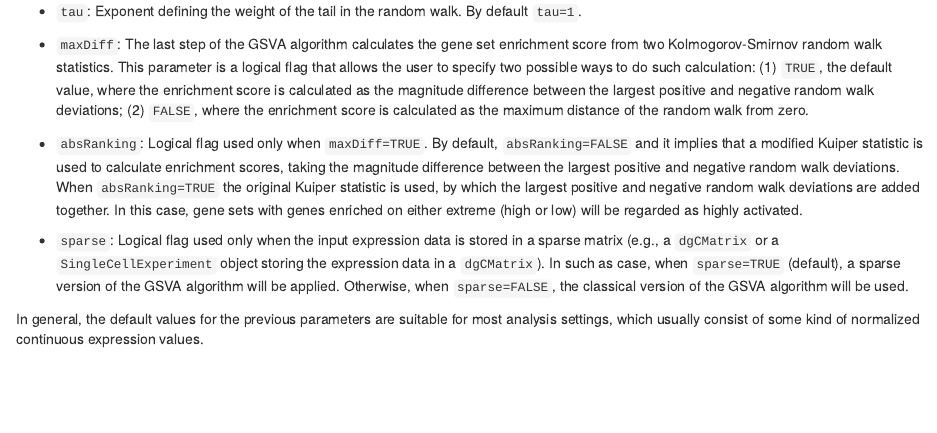
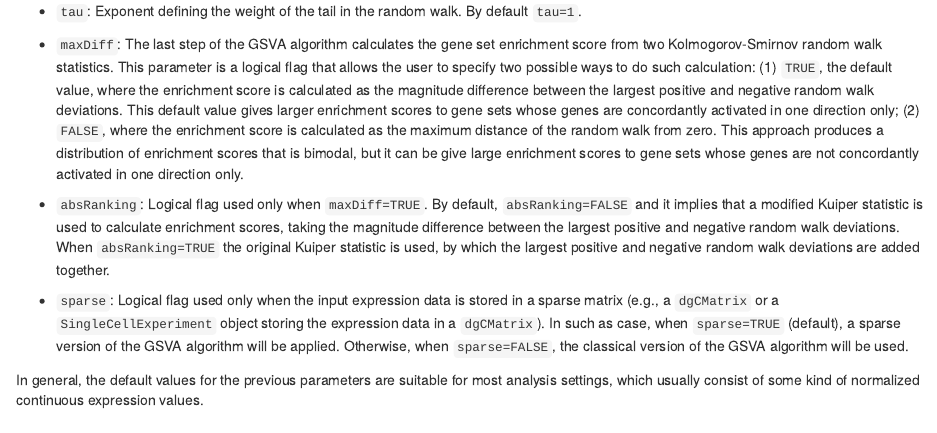
Before and after one commit to rcastelo/GSVA, an R Markdown document (vignettes/GSVA.Rmd): the page in a window 1100 px wide, from 3640 px down. Rendered offline with R 4.5, knitr and Pandoc, with nearby package versions; drawn as R Markdown's standard HTML page in place of the format the file asks for; code that draws random numbers runs with fixed seeds of ours; some code elsewhere in the file could not run offline; common packages that the code uses without loading them are loaded.

Commit message:
Fix documentation in vignette

```diff
--- a/vignettes/GSVA.Rmd
+++ b/vignettes/GSVA.Rmd
@@ -264,17 +264,20 @@ parameters, whose default values cover most of the use cases:
   parameter is a logical flag that allows the user to specify two possible ways
   to do such calculation: (1) `TRUE`, the default value, where the enrichment
   score is calculated as the magnitude difference between the largest positive
-  and negative random walk deviations; (2) `FALSE`, where the enrichment score
-  is calculated as the maximum distance of the random walk from zero.
+  and negative random walk deviations. This default value gives larger
+  enrichment scores to gene sets whose genes are concordantly activated in
+  one direction only; (2) `FALSE`, where the enrichment score is calculated as
+  the maximum distance of the random walk from zero. This approach produces a
+  distribution of enrichment scores that is bimodal, but it can be give large
+  enrichment scores to gene sets whose genes are not concordantly activated in
+  one direction only.
 
 * `absRanking`: Logical flag used only when `maxDiff=TRUE`. By default,
   `absRanking=FALSE` and it implies that a modified Kuiper statistic is used
   to calculate enrichment scores, taking the magnitude difference between the
   largest positive and negative random walk deviations. When `absRanking=TRUE`
   the original Kuiper statistic is used, by which the largest positive and
-  negative random walk deviations are added together. In this case, gene sets
-  with genes enriched on either extreme (high or low) will be regarded as
-  highly activated.
+  negative random walk deviations are added together.
 
 * `sparse`: Logical flag used only when the input expression data is stored
   in a sparse matrix (e.g., a `dgCMatrix` or a `SingleCellExperiment` object
```
Also changed, not shown: 1 other file.
